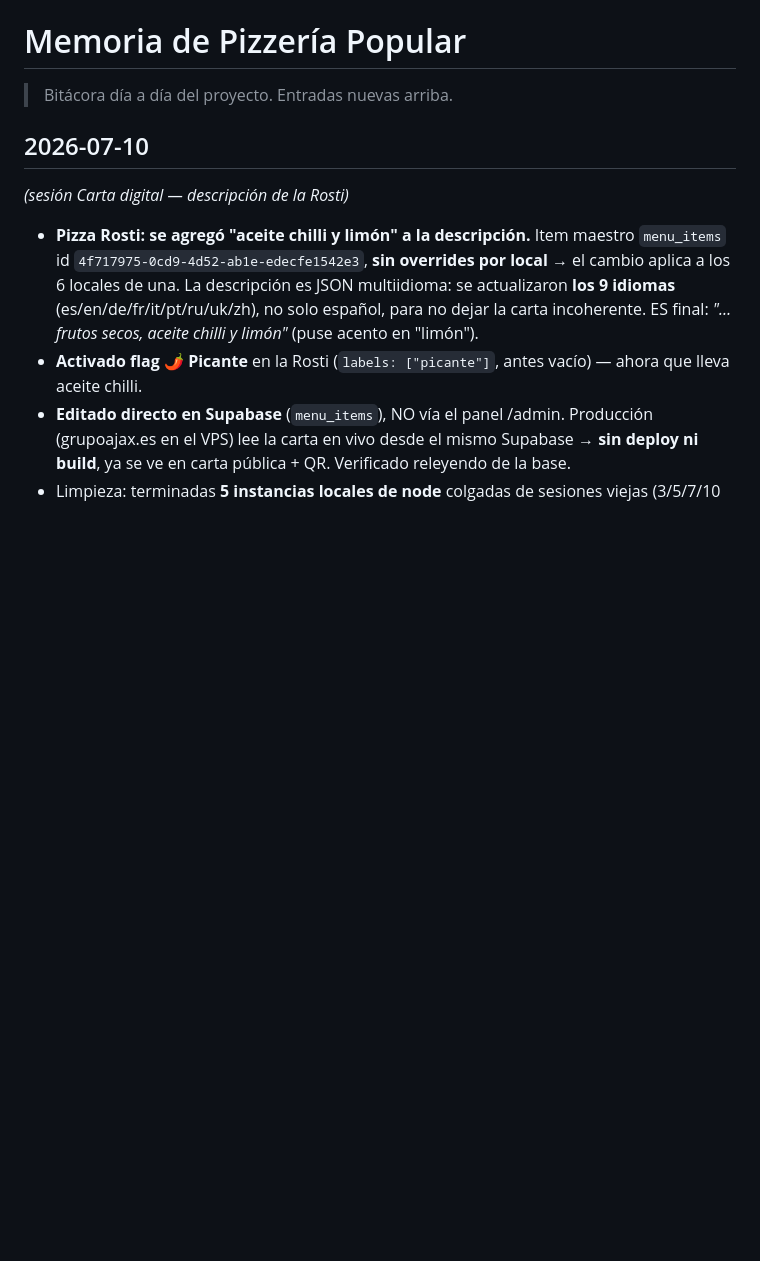
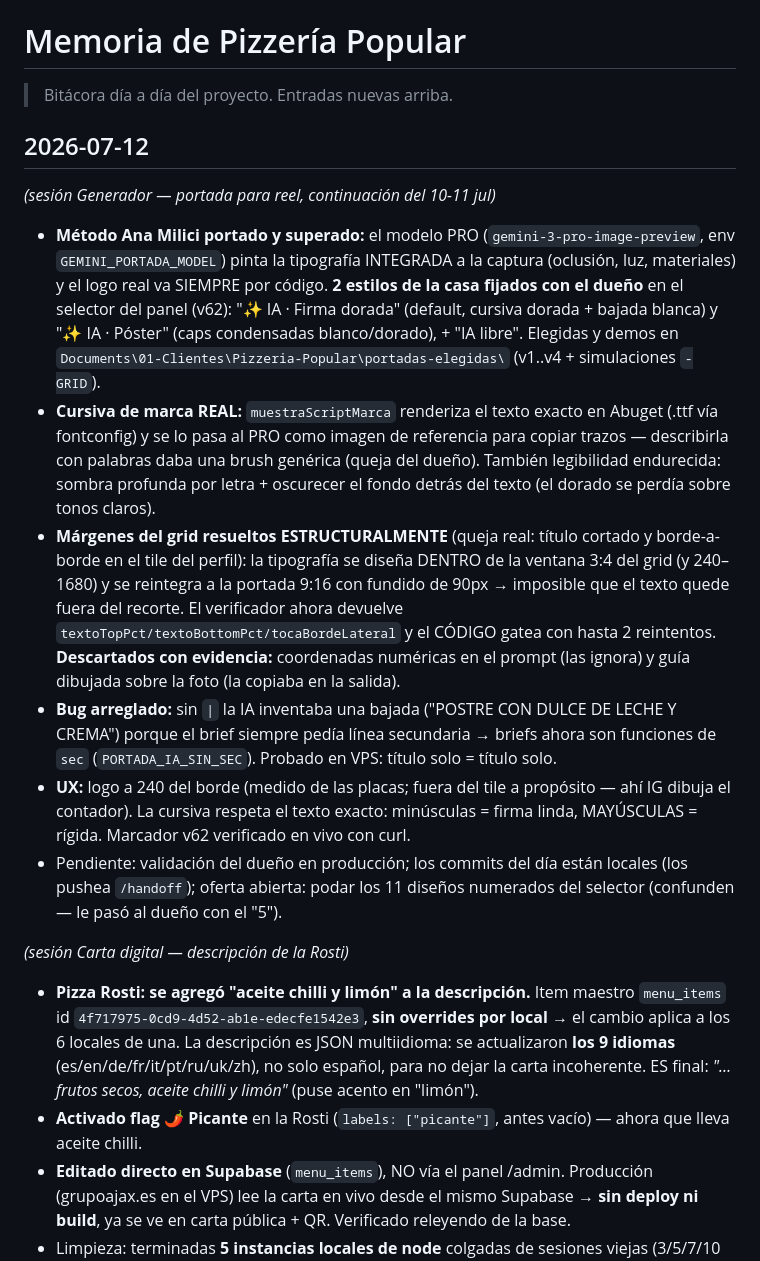
Before and after one commit to piguillemsantiago-sys/pizzeria-popular, a Markdown page: memory.md, the part around the change. GitHub-like rendering; blank space fills up the shorter version.

Commit message:
docs: bitacora 2026-07-12 — portada IA (estilos de la casa, Abuget real, ventana del grid)

```diff
--- a/memory.md
+++ b/memory.md
@@ -2,7 +2,16 @@
 
 > Bitácora día a día del proyecto. Entradas nuevas arriba.
 
-## 2026-07-10
+## 2026-07-12
+
+*(sesión Generador — portada para reel, continuación del 10-11 jul)*
+
+- **Método Ana Milici portado y superado:** el modelo PRO (`gemini-3-pro-image-preview`, env `GEMINI_PORTADA_MODEL`) pinta la tipografía INTEGRADA a la captura (oclusión, luz, materiales) y el logo real va SIEMPRE por código. **2 estilos de la casa fijados con el dueño** en el selector del panel (v62): "✨ IA · Firma dorada" (default, cursiva dorada + bajada blanca) y "✨ IA · Póster" (caps condensadas blanco/dorado), + "IA libre". Elegidas y demos en `Documents\01-Clientes\Pizzeria-Popular\portadas-elegidas\` (v1..v4 + simulaciones `-GRID`).
+- **Cursiva de marca REAL:** `muestraScriptMarca` renderiza el texto exacto en Abuget (.ttf vía fontconfig) y se lo pasa al PRO como imagen de referencia para copiar trazos — describirla con palabras daba una brush genérica (queja del dueño). También legibilidad endurecida: sombra profunda por letra + oscurecer el fondo detrás del texto (el dorado se perdía sobre tonos claros).
+- **Márgenes del grid resueltos ESTRUCTURALMENTE** (queja real: título cortado y borde-a-borde en el tile del perfil): la tipografía se diseña DENTRO de la ventana 3:4 del grid (y 240–1680) y se reintegra a la portada 9:16 con fundido de 90px → imposible que el texto quede fuera del recorte. El verificador ahora devuelve `textoTopPct/textoBottomPct/tocaBordeLateral` y el CÓDIGO gatea con hasta 2 reintentos. **Descartados con evidencia:** coordenadas numéricas en el prompt (las ignora) y guía dibujada sobre la foto (la copiaba en la salida).
+- **Bug arreglado:** sin `|` la IA inventaba una bajada ("POSTRE CON DULCE DE LECHE Y CREMA") porque el brief siempre pedía línea secundaria → briefs ahora son funciones de `sec` (`PORTADA_IA_SIN_SEC`). Probado en VPS: título solo = título solo.
+- **UX:** logo a 240 del borde (medido de las placas; fuera del tile a propósito — ahí IG dibuja el contador). La cursiva respeta el texto exacto: minúsculas = firma linda, MAYÚSCULAS = rígida. Marcador v62 verificado en vivo con curl.
+- Pendiente: validación del dueño en producción; los commits del día están locales (los pushea `/handoff`); oferta abierta: podar los 11 diseños numerados del selector (confunden — le pasó al dueño con el "5").
 
 *(sesión Carta digital — descripción de la Rosti)*
 
```
